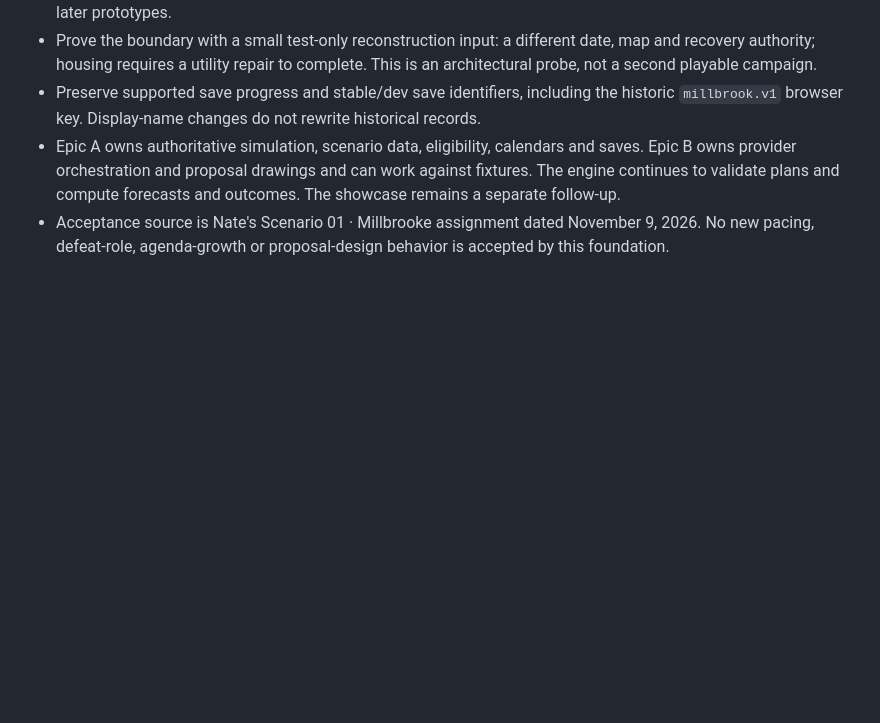
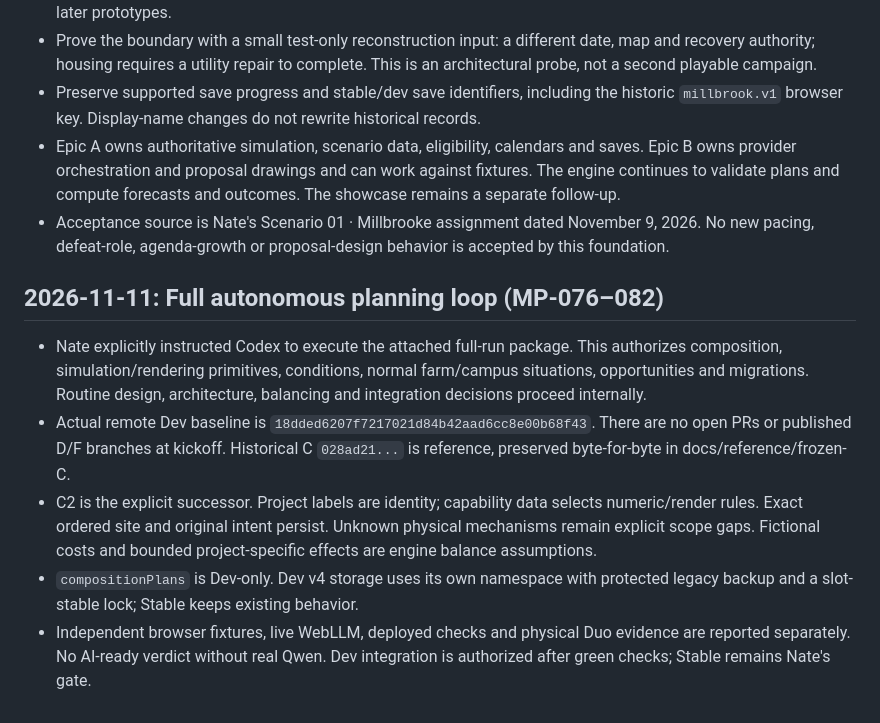
Before and after one commit to matthnj15-pixel/Master-Plan, a Markdown page: docs/decisions.md, the part around the change. Rendered like a GitHub page; blank space fills up the shorter version.

```diff
--- a/docs/decisions.md
+++ b/docs/decisions.md
@@ -68,3 +68,22 @@ Decisions Nate made, with the date. New decisions go at the bottom.
 - Preserve supported save progress and stable/dev save identifiers, including the historic `millbrook.v1` browser key. Display-name changes do not rewrite historical records.
 - Epic A owns authoritative simulation, scenario data, eligibility, calendars and saves. Epic B owns provider orchestration and proposal drawings and can work against fixtures. The engine continues to validate plans and compute forecasts and outcomes. The showcase remains a separate follow-up.
 - Acceptance source is Nate's Scenario 01 · Millbrooke assignment dated November 9, 2026. No new pacing, defeat-role, agenda-growth or proposal-design behavior is accepted by this foundation.
+
+## 2026-11-11: Full autonomous planning loop (MP-076–082)
+
+- Nate explicitly instructed Codex to execute the attached full-run package.
+  This authorizes composition, simulation/rendering primitives, conditions,
+  normal farm/campus situations, opportunities and migrations. Routine design,
+  architecture, balancing and integration decisions proceed internally.
+- Actual remote Dev baseline is `18dded6207f7217021d84b42aad6cc8e00b68f43`.
+  There are no open PRs or published D/F branches at kickoff. Historical C
+  `028ad21...` is reference, preserved byte-for-byte in docs/reference/frozen-C.
+- C2 is the explicit successor. Project labels are identity; capability data
+  selects numeric/render rules. Exact ordered site and original intent persist.
+  Unknown physical mechanisms remain explicit scope gaps. Fictional costs and
+  bounded project-specific effects are engine balance assumptions.
+- `compositionPlans` is Dev-only. Dev v4 storage uses its own namespace with
+  protected legacy backup and a slot-stable lock; Stable keeps existing behavior.
+- Independent browser fixtures, live WebLLM, deployed checks and physical Duo
+  evidence are reported separately. No AI-ready verdict without real Qwen.
+  Dev integration is authorized after green checks; Stable remains Nate's gate.
```
Also changed, not shown: docs/requirements.md (+25 -1 lines).
